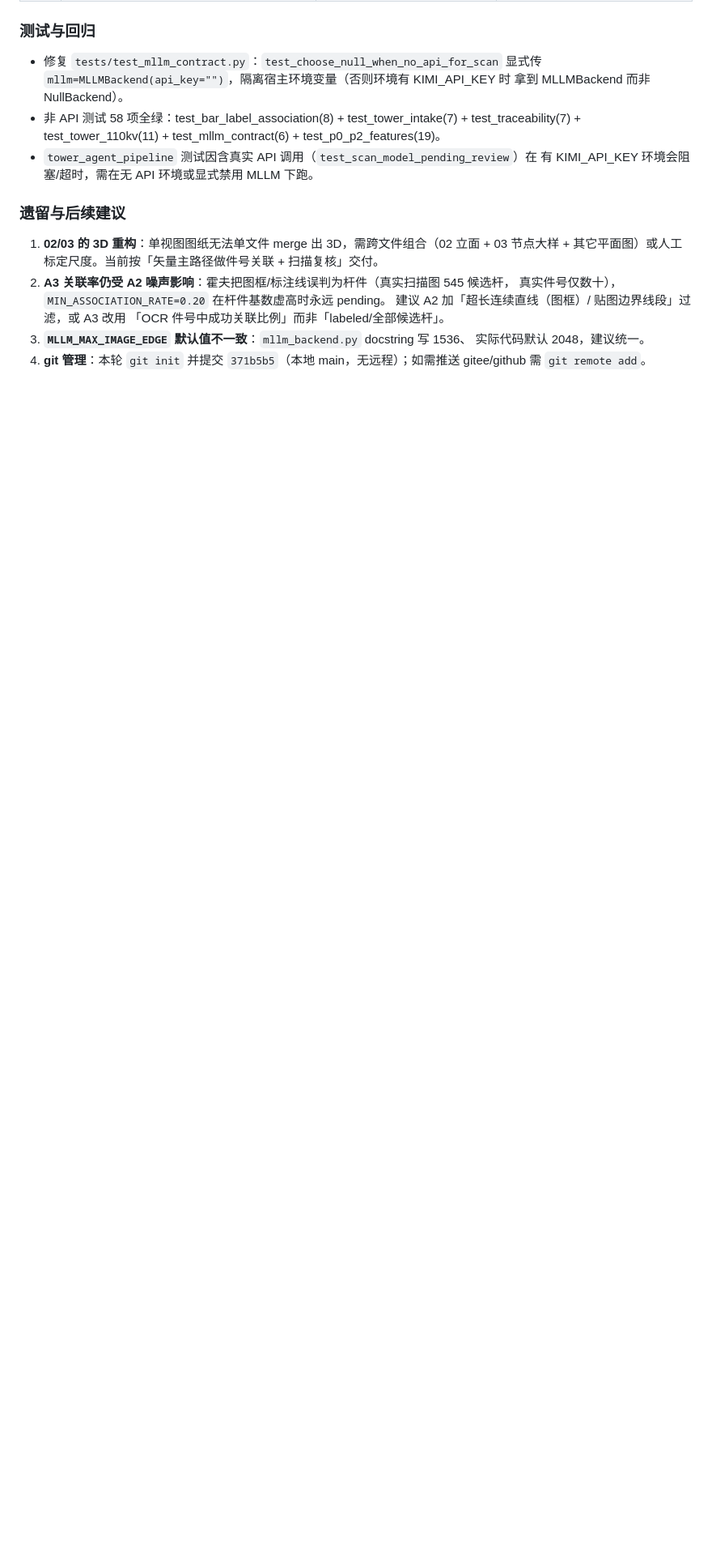
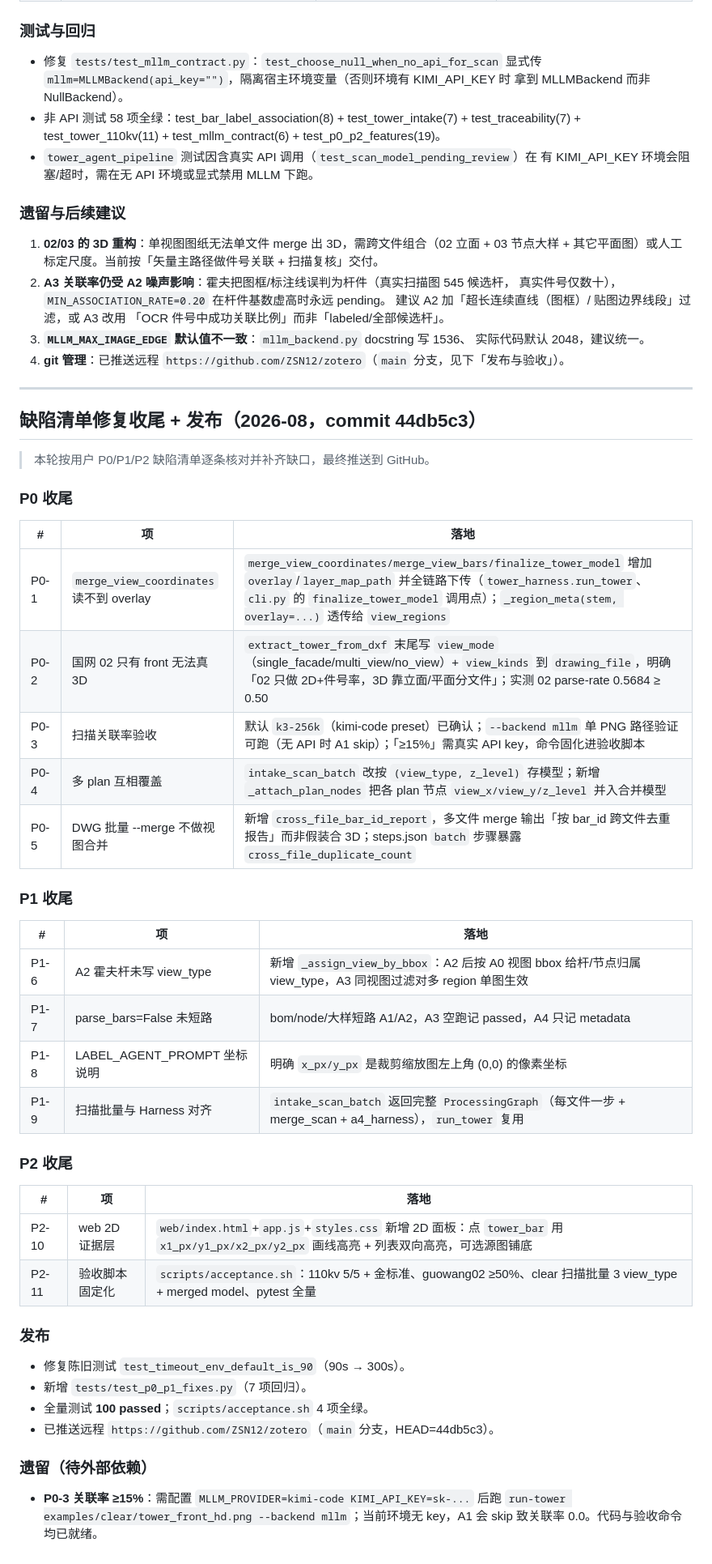
Before and after one commit to ZSN12/zotero, a Markdown page: PHASE_PROGRESS.md, the part around the change. Shown at 81% size. Drawn GitHub-style; blank space fills up the shorter version.

Commit message:
docs: PHASE_PROGRESS 追加缺陷修复收尾 + 发布记录

```diff
--- a/PHASE_PROGRESS.md
+++ b/PHASE_PROGRESS.md
@@ -342,5 +342,49 @@ python -m traceability.cli compile-drawing examples/clear/tower_side_hd.png --to
    「OCR 件号中成功关联比例」而非「labeled/全部候选杆」。
 3. **`MLLM_MAX_IMAGE_EDGE` 默认值不一致**：`mllm_backend.py` docstring 写 1536、
    实际代码默认 2048，建议统一。
-4. **git 管理**：本轮 `git init` 并提交 `371b5b5`（本地 main，无远程）；如需推送
-   gitee/github 需 `git remote add`。
+4. **git 管理**：已推送远程 `https://github.com/ZSN12/zotero`（`main` 分支，见下「发布与验收」）。
+
+---
+
+## 缺陷清单修复收尾 + 发布（2026-08，commit 44db5c3）
+
+> 本轮按用户 P0/P1/P2 缺陷清单逐条核对并补齐缺口，最终推送到 GitHub。
+
+### P0 收尾
+
+| # | 项 | 落地 |
+|---|---|---|
+| P0-1 | `merge_view_coordinates` 读不到 overlay | `merge_view_coordinates/merge_view_bars/finalize_tower_model` 增加 `overlay`/`layer_map_path` 并全链路下传（`tower_harness.run_tower`、`cli.py` 的 `finalize_tower_model` 调用点）；`_region_meta(stem, overlay=...)` 透传给 `view_regions` |
+| P0-2 | 国网 02 只有 front 无法真 3D | `extract_tower_from_dxf` 末尾写 `view_mode`（single_facade/multi_view/no_view）+ `view_kinds` 到 `drawing_file`，明确「02 只做 2D+件号率，3D 靠立面/平面分文件」；实测 02 parse-rate 0.5684 ≥ 0.50 |
+| P0-3 | 扫描关联率验收 | 默认 `k3-256k`（kimi-code preset）已确认；`--backend mllm` 单 PNG 路径验证可跑（无 API 时 A1 skip）；「≥15%」需真实 API key，命令固化进验收脚本 |
+| P0-4 | 多 plan 互相覆盖 | `intake_scan_batch` 改按 `(view_type, z_level)` 存模型；新增 `_attach_plan_nodes` 把各 plan 节点 `view_x/view_y/z_level` 并入合并模型 |
+| P0-5 | DWG 批量 --merge 不做视图合并 | 新增 `cross_file_bar_id_report`，多文件 merge 输出「按 bar_id 跨文件去重报告」而非假装合 3D；steps.json `batch` 步骤暴露 `cross_file_duplicate_count` |
+
+### P1 收尾
+
+| # | 项 | 落地 |
+|---|---|---|
+| P1-6 | A2 霍夫杆未写 view_type | 新增 `_assign_view_by_bbox`：A2 后按 A0 视图 bbox 给杆/节点归属 view_type，A3 同视图过滤对多 region 单图生效 |
+| P1-7 | parse_bars=False 未短路 | bom/node/大样短路 A1/A2，A3 空跑记 passed，A4 只记 metadata |
+| P1-8 | LABEL_AGENT_PROMPT 坐标说明 | 明确 `x_px/y_px` 是裁剪缩放图左上角 (0,0) 的像素坐标 |
+| P1-9 | 扫描批量与 Harness 对齐 | `intake_scan_batch` 返回完整 `ProcessingGraph`（每文件一步 + merge_scan + a4_harness），`run_tower` 复用 |
+
+### P2 收尾
+
+| # | 项 | 落地 |
+|---|---|---|
+| P2-10 | web 2D 证据层 | `web/index.html`+`app.js`+`styles.css` 新增 2D 面板：点 `tower_bar` 用 `x1_px/y1_px/x2_px/y2_px` 画线高亮 + 列表双向高亮，可选源图铺底 |
+| P2-11 | 验收脚本固定化 | `scripts/acceptance.sh`：110kv 5/5 + 金标准、guowang02 ≥50%、clear 扫描批量 3 view_type + merged model、pytest 全量 |
+
+### 发布
+
+- 修复陈旧测试 `test_timeout_env_default_is_90`（90s → 300s）。
+- 新增 `tests/test_p0_p1_fixes.py`（7 项回归）。
+- 全量测试 **100 passed**；`scripts/acceptance.sh` 4 项全绿。
+- 已推送远程 `https://github.com/ZSN12/zotero`（`main` 分支，HEAD=44db5c3）。
+
+### 遗留（待外部依赖）
+
+- **P0-3 关联率 ≥15%**：需配置 `MLLM_PROVIDER=kimi-code KIMI_API_KEY=sk-...` 后跑
+  `run-tower examples/clear/tower_front_hd.png --backend mllm`；当前环境无 key，A1 会
+  skip 致关联率 0.0。代码与验收命令均已就绪。
```
